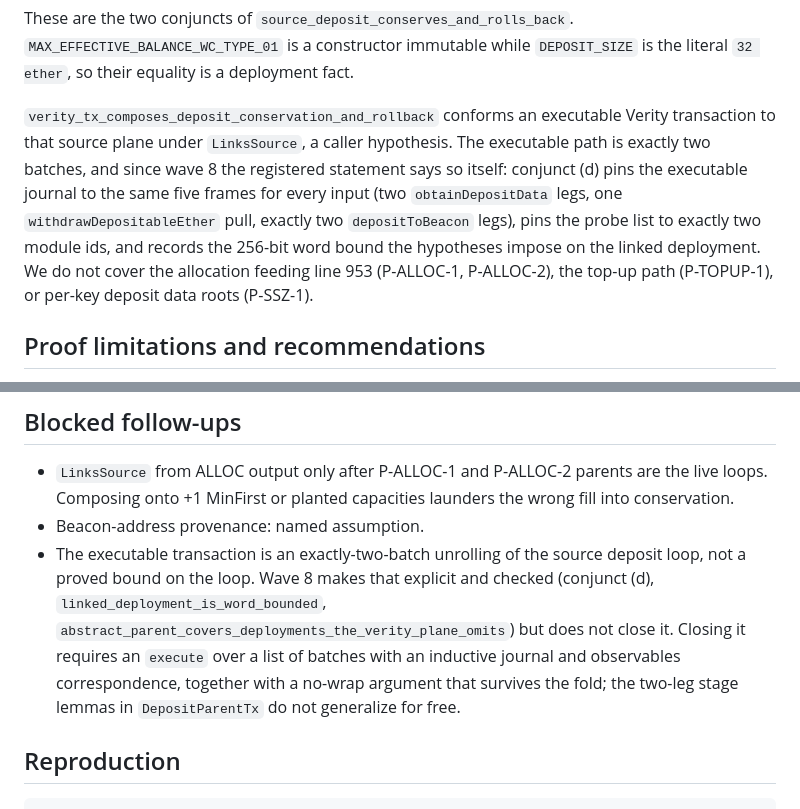
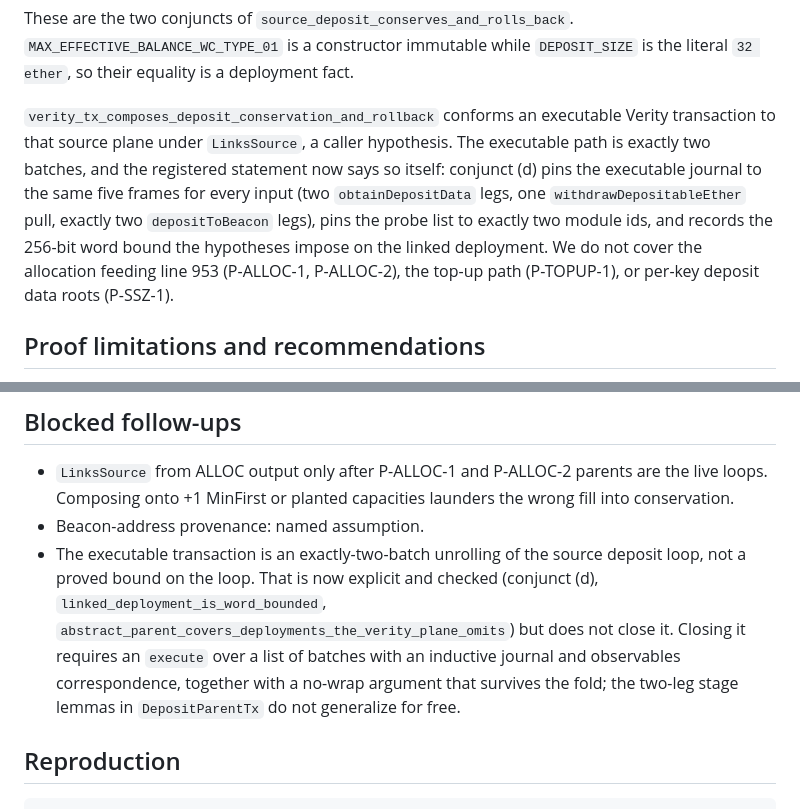
Before and after one commit to lfglabs-dev/lido-srv3-proof-closure, a Markdown page: report/P-DEPOSIT-1.md, 2 parts joined by grey strips. Drawn GitHub-style.

Commit message:
report: drop unminted wave label from the P-DEPOSIT-1 finiteness notes
Repo wave numbering stops at 6; refer to the change by its theorems instead.

```diff
--- a/report/P-DEPOSIT-1.md
+++ b/report/P-DEPOSIT-1.md
@@ -13,7 +13,7 @@ P-DEPOSIT-1 verifies that this push conserves ether:
 
 These are the two conjuncts of `source_deposit_conserves_and_rolls_back`. `MAX_EFFECTIVE_BALANCE_WC_TYPE_01` is a constructor immutable while `DEPOSIT_SIZE` is the literal `32 ether`, so their equality is a deployment fact.
 
-`verity_tx_composes_deposit_conservation_and_rollback` conforms an executable Verity transaction to that source plane under `LinksSource`, a caller hypothesis. The executable path is exactly two batches, and since wave 8 the registered statement says so itself: conjunct (d) pins the executable journal to the same five frames for every input (two `obtainDepositData` legs, one `withdrawDepositableEther` pull, exactly two `depositToBeacon` legs), pins the probe list to exactly two module ids, and records the 256-bit word bound the hypotheses impose on the linked deployment. We do not cover the allocation feeding line 953 (P-ALLOC-1, P-ALLOC-2), the top-up path (P-TOPUP-1), or per-key deposit data roots (P-SSZ-1).
+`verity_tx_composes_deposit_conservation_and_rollback` conforms an executable Verity transaction to that source plane under `LinksSource`, a caller hypothesis. The executable path is exactly two batches, and the registered statement now says so itself: conjunct (d) pins the executable journal to the same five frames for every input (two `obtainDepositData` legs, one `withdrawDepositableEther` pull, exactly two `depositToBeacon` legs), pins the probe list to exactly two module ids, and records the 256-bit word bound the hypotheses impose on the linked deployment. We do not cover the allocation feeding line 953 (P-ALLOC-1, P-ALLOC-2), the top-up path (P-TOPUP-1), or per-key deposit data roots (P-SSZ-1).
 
 ## Proof limitations and recommendations
 
@@ -90,7 +90,7 @@ The honest `run` on the same skewed deployment reverts at the assert (`revertAss
 
 - `LinksSource` from ALLOC output only after P-ALLOC-1 and P-ALLOC-2 parents are the live loops. Composing onto +1 MinFirst or planted capacities launders the wrong fill into conservation.
 - Beacon-address provenance: named assumption.
-- The executable transaction is an exactly-two-batch unrolling of the source deposit loop, not a proved bound on the loop. Wave 8 makes that explicit and checked (conjunct (d), `linked_deployment_is_word_bounded`, `abstract_parent_covers_deployments_the_verity_plane_omits`) but does not close it. Closing it requires an `execute` over a list of batches with an inductive journal and observables correspondence, together with a no-wrap argument that survives the fold; the two-leg stage lemmas in `DepositParentTx` do not generalize for free.
+- The executable transaction is an exactly-two-batch unrolling of the source deposit loop, not a proved bound on the loop. That is now explicit and checked (conjunct (d), `linked_deployment_is_word_bounded`, `abstract_parent_covers_deployments_the_verity_plane_omits`) but does not close it. Closing it requires an `execute` over a list of batches with an inductive journal and observables correspondence, together with a no-wrap argument that survives the fold; the two-leg stage lemmas in `DepositParentTx` do not generalize for free.
 
 ## Reproduction
 
```
